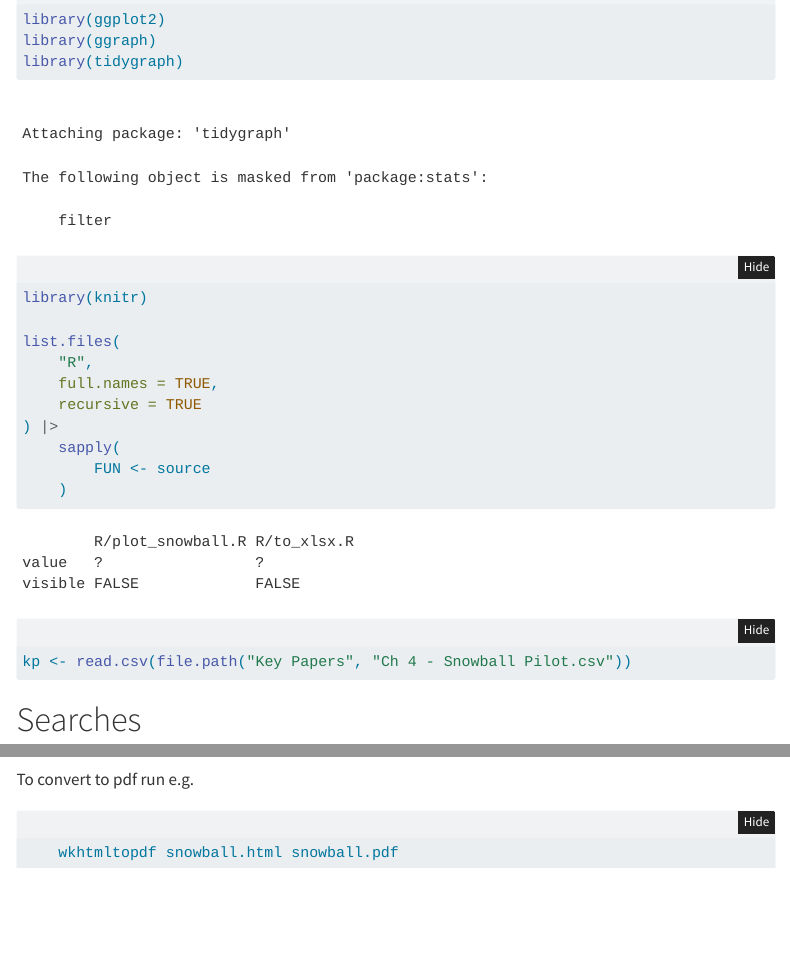
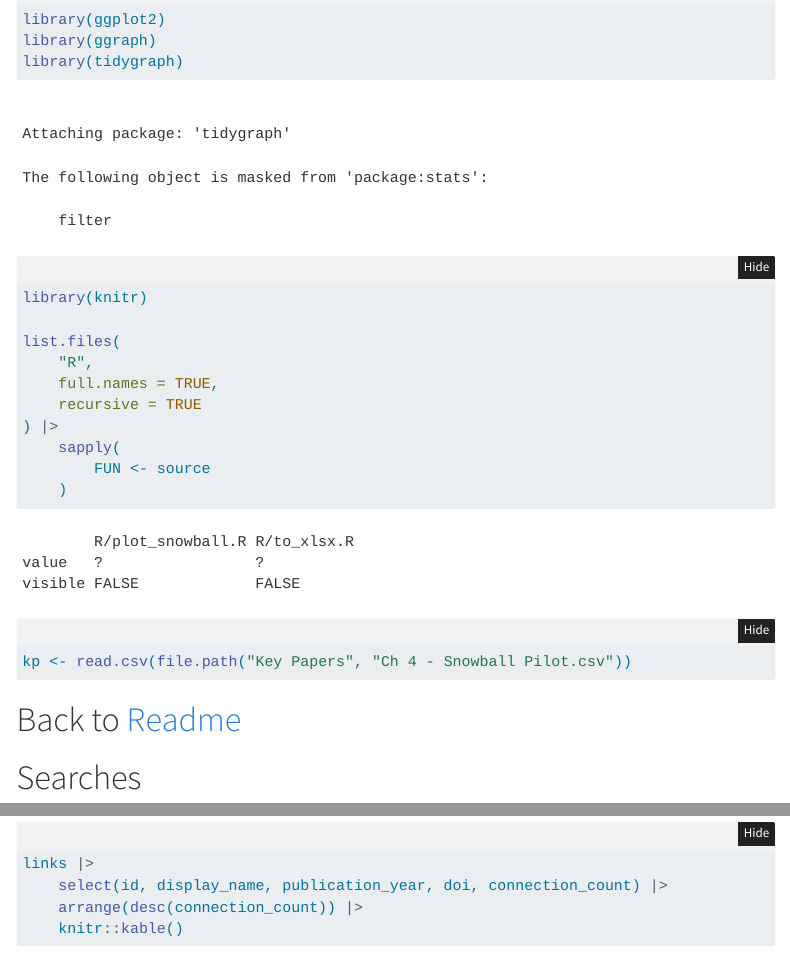
Before and after one commit to IPBES-Data/IPBES_BBA_Ch4_Snowball_Pilot_1, a Quarto document (snowball.qmd): the page in a window 1100 px wide, from 690 px down, and a second part further down, joined at a grey line. Rendered offline with R 4.5, knitr and Pandoc in place of Quarto, with nearby package versions; folded parts are opened; some code elsewhere in the file could not run offline; menus at the side of the page are left out.

Commit message:
Minor cosmetic updates

````diff
--- a/snowball.qmd
+++ b/snowball.qmd
@@ -8,15 +8,6 @@ format:
         embed-resources: true
         code-fold: true
         code-summary: "Show the code"
-    docx:
-        toc: true
-        toc-depth: 2
-        number-sections: true
-        highlight-style: github
-    pdf:
-        toc: true
-        toc-depth: 2
-        number-sections: true
 ---
 
 # Setup
@@ -47,6 +38,8 @@ list.files(
 
 kp <- read.csv(file.path("Key Papers", "Ch 4 - Snowball Pilot.csv"))
 ```
+
+# Back to [Readme](https://rkrug.github.io/IPBES_BBA_Ch4_Snowball_Pilot_1/)
 
 # Searches
 
@@ -161 +149,0 @@ links |>
-To convert to pdf run e.g.
@@ -165,2 +149,0 @@ To convert to pdf run e.g.
-    wkhtmltopdf snowball.html snowball.pdf
-```
````
Also changed, not shown: README.md, data/key_works.rds, data/snowball.xlsx, figures/Snowball Pilot_cited_by_count.pdf, figures/Snowball Pilot_cited_by_count_by_year.pdf, snowball.html, snowball.qmd (7 more changed lines).
